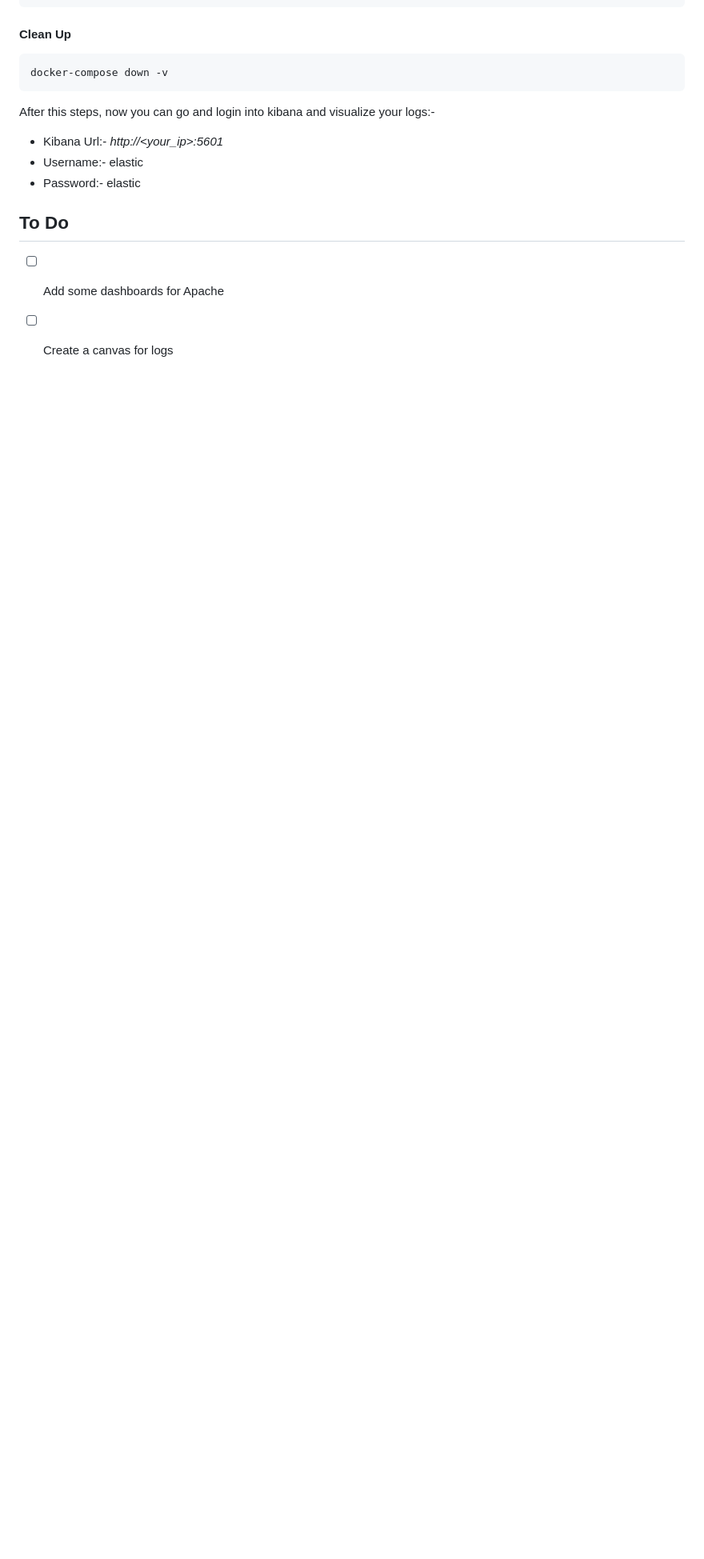
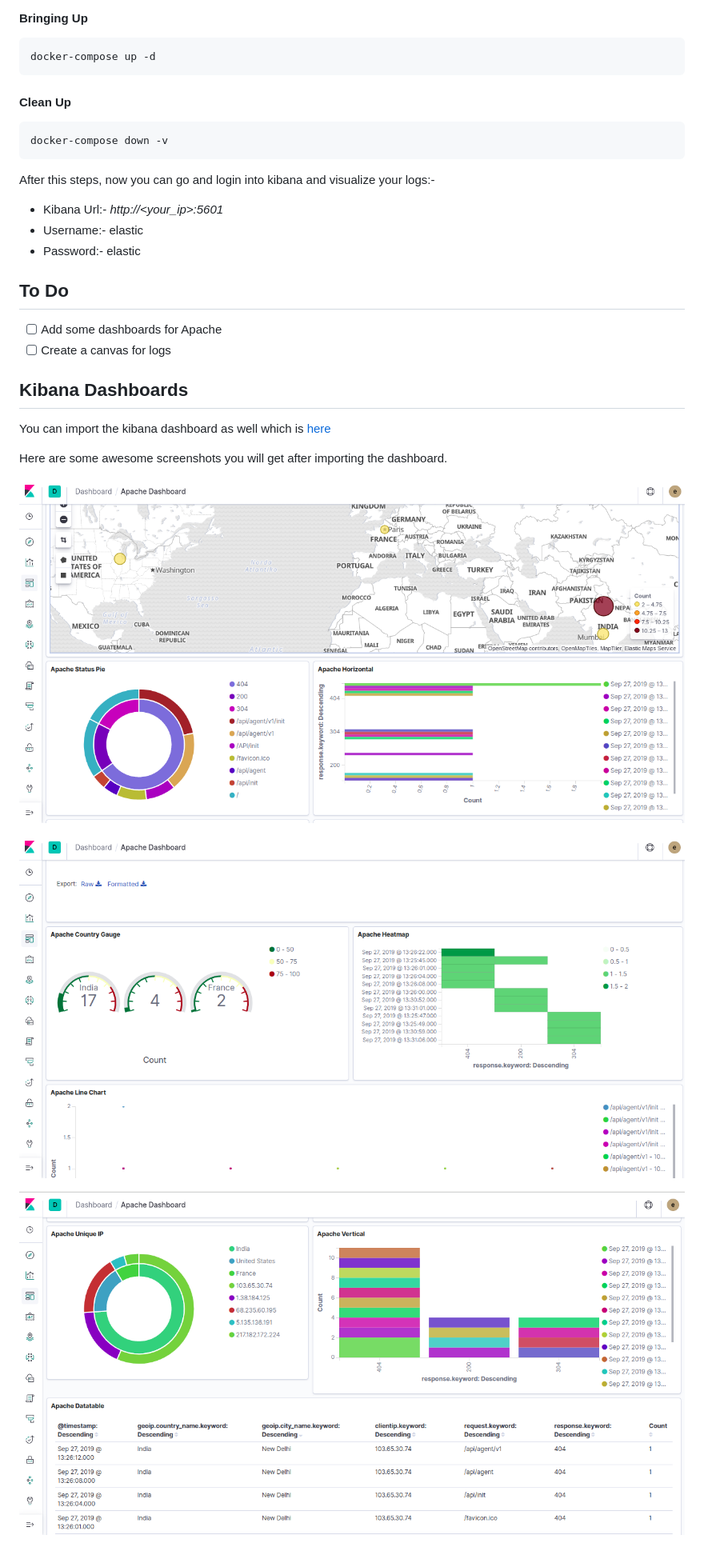
Before and after one commit to opstree/docker-elk, a Markdown page: README.md, the part around the change. Shown: that part at 80% size. Rendered like a GitHub page; pictures changed too: img/kibana-data.png (added), img/kibana-gauge.png (added), img/kibana-map.png (added); blank space fills up the shorter version.

Commit message:
Updated README with screenshots

```diff
--- a/README.md
+++ b/README.md
@@ -78,3 +78,15 @@ After this steps, now you can go and login into kibana and visualize your logs:-
 ## To Do
 - [ ] Add some dashboards for Apache
 - [ ] Create a canvas for logs
+
+## Kibana Dashboards
+
+You can import the kibana dashboard as well which is [here](./kibana/dashboards/apache.ndjson)
+
+Here are some awesome screenshots you will get after importing the dashboard.
+
+![](./img/kibana-map.png)
+
+![](./img/kibana-gauge.png)
+
+![](./img/kibana-data.png)
```
